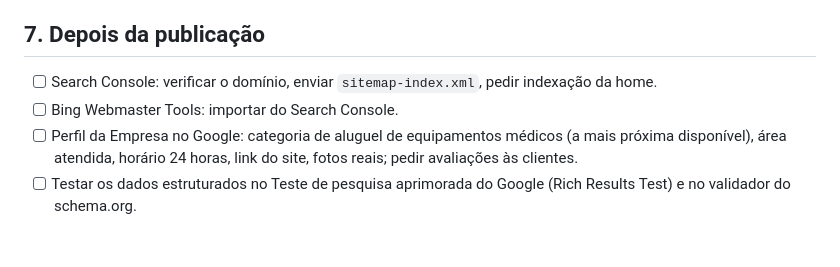
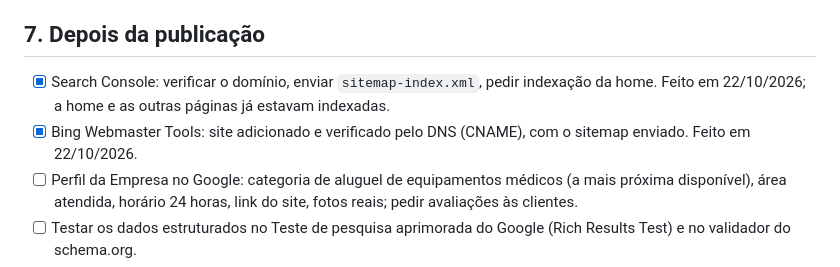
Before and after one commit to maxcanoas/bruckerCareSite, a Markdown page: docs/seo.md, the part around the change. Drawn GitHub-style; blank space fills up the shorter version.

```diff
--- a/docs/seo.md
+++ b/docs/seo.md
@@ -127,8 +127,8 @@ O `llms.txt` (arquivo de resumo para IAs) ficou de fora. Ainda não há sinal de
 
 ## 7. Depois da publicação
 
-- [ ] Search Console: verificar o domínio, enviar `sitemap-index.xml`, pedir indexação da home.
-- [ ] Bing Webmaster Tools: importar do Search Console.
+- [x] Search Console: verificar o domínio, enviar `sitemap-index.xml`, pedir indexação da home. Feito em 22/10/2026; a home e as outras páginas já estavam indexadas.
+- [x] Bing Webmaster Tools: site adicionado e verificado pelo DNS (CNAME), com o sitemap enviado. Feito em 22/10/2026.
 - [ ] Perfil da Empresa no Google: categoria de aluguel de equipamentos médicos (a mais próxima disponível), área atendida, horário 24 horas, link do site, fotos reais; pedir avaliações às clientes.
 - [ ] Testar os dados estruturados no Teste de pesquisa aprimorada do Google (Rich Results Test) e no validador do schema.org.
 - [ ] Depois de algumas semanas, ver no Search Console por quais buscas o site aparece e ajustar títulos e textos.
```
Also changed, not shown: docs/pendencias.md (+3 -2 lines).
